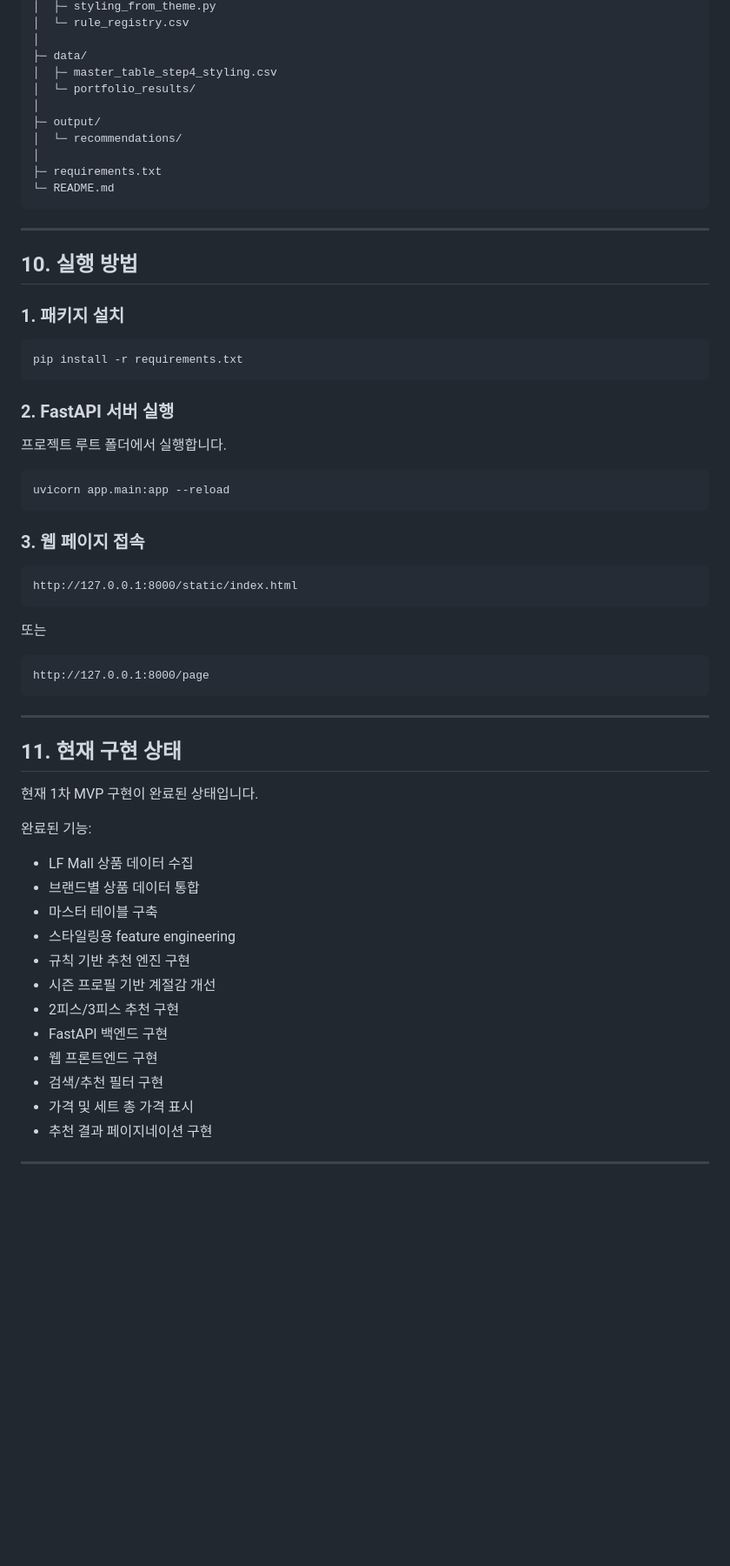
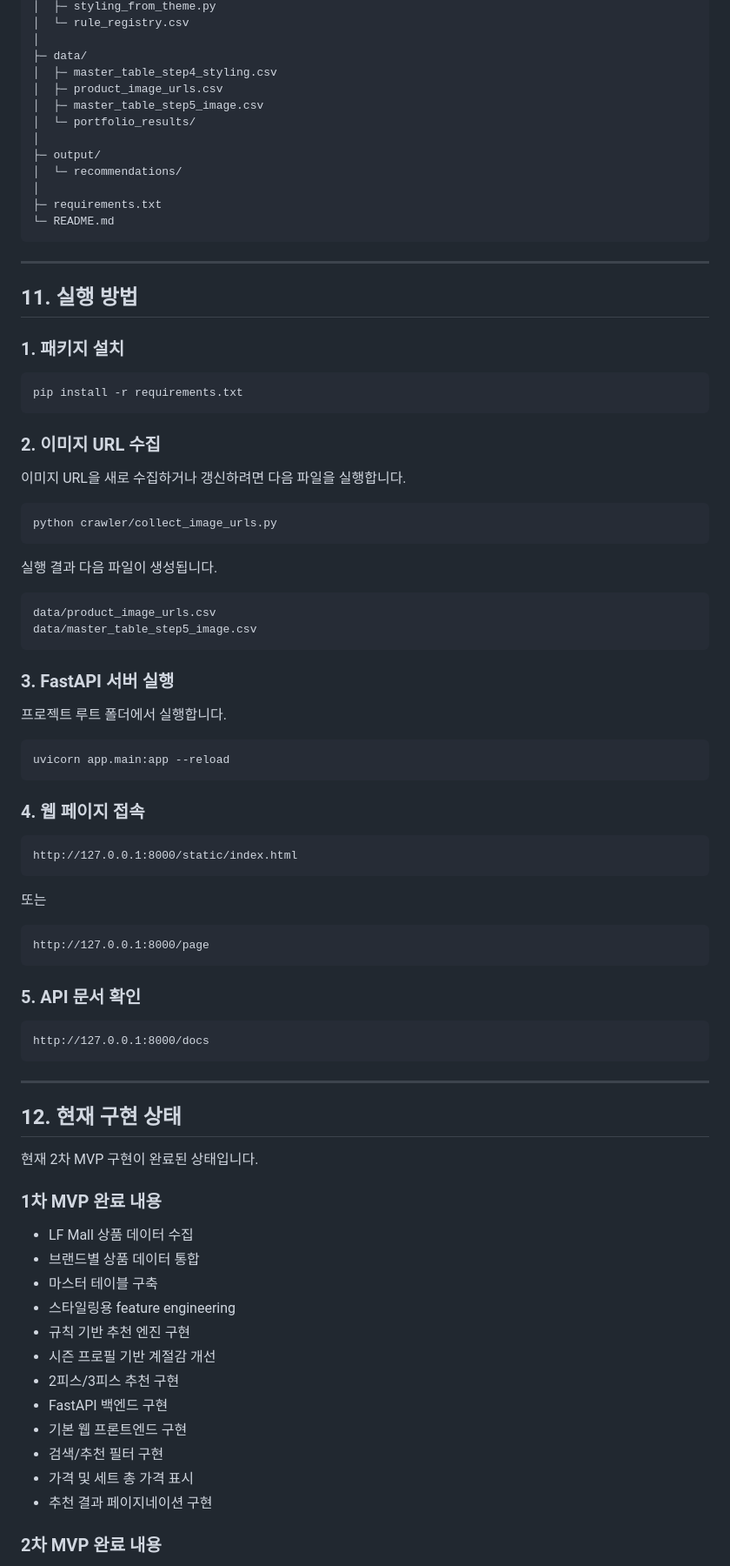
Before and after one commit to hhyyrr0713/PSL, a Markdown page: README.md, the part around one of its changes. Shown at 87% size. GitHub-like rendering; blank space fills up the shorter version.

````diff
--- a/README.md
+++ b/README.md
@@ -272,6 +366,8 @@ PSL(Personal_Styling_Lab)/
 │
 ├─ data/
 │  ├─ master_table_step4_styling.csv
+│  ├─ product_image_urls.csv
+│  ├─ master_table_step5_image.csv
 │  └─ portfolio_results/
 │
 ├─ output/
@@ -283,7 +379,7 @@ PSL(Personal_Styling_Lab)/
 
 ---
 
-## 10. 실행 방법
+## 11. 실행 방법
 
 ### 1. 패키지 설치
 
@@ -291,7 +387,22 @@ PSL(Personal_Styling_Lab)/
 pip install -r requirements.txt
 ```
 
-### 2. FastAPI 서버 실행
+### 2. 이미지 URL 수집
+
+이미지 URL을 새로 수집하거나 갱신하려면 다음 파일을 실행합니다.
+
+```bash
+python crawler/collect_image_urls.py
+```
+
+실행 결과 다음 파일이 생성됩니다.
+
+```text
+data/product_image_urls.csv
+data/master_table_step5_image.csv
+```
+
+### 3. FastAPI 서버 실행
 
 프로젝트 루트 폴더에서 실행합니다.
 
@@ -299,7 +410,7 @@ pip install -r requirements.txt
 uvicorn app.main:app --reload
 ```
 
-### 3. 웹 페이지 접속
+### 4. 웹 페이지 접속
 
 ```text
 http://127.0.0.1:8000/static/index.html
@@ -311,13 +422,19 @@ http://127.0.0.1:8000/static/index.html
 http://127.0.0.1:8000/page
 ```
 
+### 5. API 문서 확인
+
+```text
+http://127.0.0.1:8000/docs
+```
+
 ---
 
-## 11. 현재 구현 상태
+## 12. 현재 구현 상태
 
-현재 1차 MVP 구현이 완료된 상태입니다.
+현재 2차 MVP 구현이 완료된 상태입니다.
 
-완료된 기능:
+### 1차 MVP 완료 내용
 
 - LF Mall 상품 데이터 수집
 - 브랜드별 상품 데이터 통합
@@ -327,10 +444,10 @@ http://127.0.0.1:8000/page
 - 시즌 프로필 기반 계절감 개선
 - 2피스/3피스 추천 구현
 - FastAPI 백엔드 구현
-- 웹 프론트엔드 구현
+- 기본 웹 프론트엔드 구현
 - 검색/추천 필터 구현
 - 가격 및 세트 총 가격 표시
 - 추천 결과 페이지네이션 구현
 
----
+### 2차 MVP 완료 내용
 
````
Also changed, not shown: other parts of README.md (+214 -52 lines).
